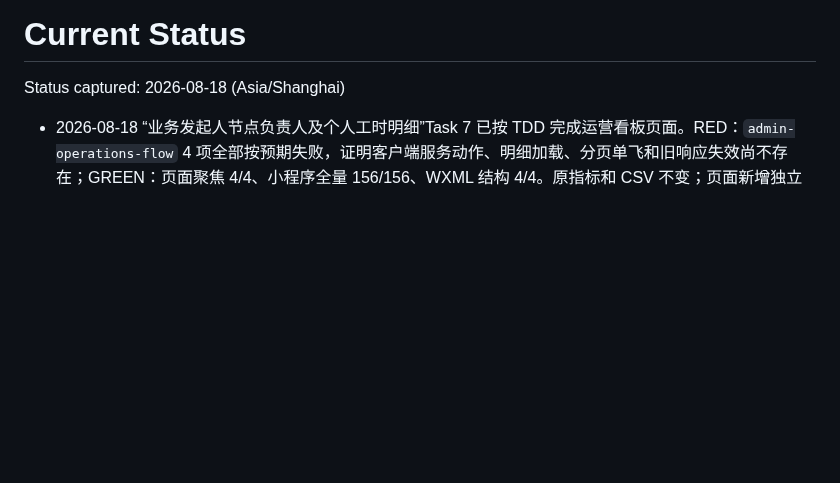
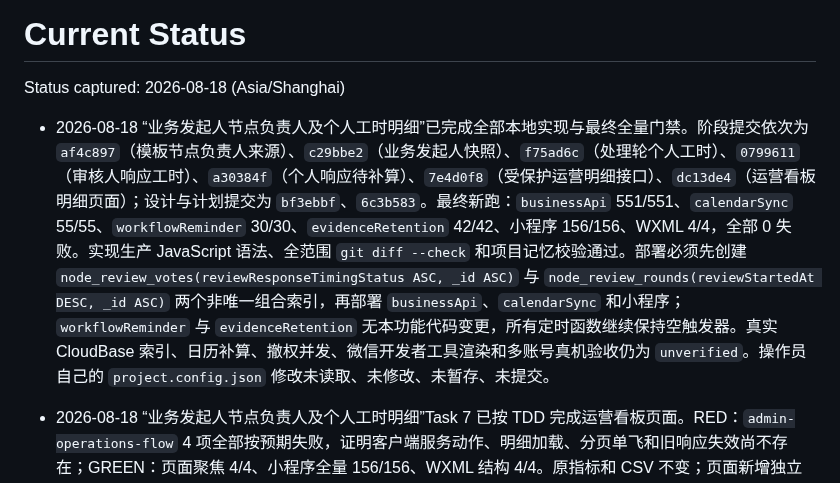
Before and after one commit to 134255/business-progress-scheduler, a Markdown page: docs/memory/STATUS.md, the part around the change. Drawn GitHub-style; blank space fills up the shorter version.

```diff
--- a/docs/memory/STATUS.md
+++ b/docs/memory/STATUS.md
@@ -1,6 +1,8 @@
 # Current Status
 
 Status captured: 2026-08-18 (Asia/Shanghai)
+
+- 2026-08-18 “业务发起人节点负责人及个人工时明细”已完成全部本地实现与最终全量门禁。阶段提交依次为 `af4c897`（模板节点负责人来源）、`c29bbe2`（业务发起人快照）、`f75ad6c`（处理轮个人工时）、`0799611`（审核人响应工时）、`a30384f`（个人响应待补算）、`7e4d0f8`（受保护运营明细接口）、`dc13de4`（运营看板明细页面）；设计与计划提交为 `bf3ebbf`、`6c3b583`。最终新跑：`businessApi` 551/551、`calendarSync` 55/55、`workflowReminder` 30/30、`evidenceRetention` 42/42、小程序 156/156、WXML 4/4，全部 0 失败。实现生产 JavaScript 语法、全范围 `git diff --check` 和项目记忆校验通过。部署必须先创建 `node_review_votes(reviewResponseTimingStatus ASC, _id ASC)` 与 `node_review_rounds(reviewStartedAt DESC, _id ASC)` 两个非唯一组合索引，再部署 `businessApi`、`calendarSync` 和小程序；`workflowReminder` 与 `evidenceRetention` 无本功能代码变更，所有定时函数继续保持空触发器。真实 CloudBase 索引、日历补算、撤权并发、微信开发者工具渲染和多账号真机验收仍为 `unverified`。操作员自己的 `project.config.json` 修改未读取、未修改、未暂存、未提交。
 
 - 2026-08-18 “业务发起人节点负责人及个人工时明细”Task 7 已按 TDD 完成运营看板页面。RED：`admin-operations-flow` 4 项全部按预期失败，证明客户端服务动作、明细加载、分页单飞和旧响应失效尚不存在；GREEN：页面聚焦 4/4、小程序全量 156/156、WXML 结构 4/4。原指标和 CSV 不变；页面新增独立“节点处理时间明细”，显示每轮实际提交人、节点负责人来源、本轮处理工作分钟/逾期、审核提交时间，以及仅实际投票人的决定和个人响应工作分钟。`calculated`、`pending_calendar`、历史未记录分别显示准确中文，不把未知值变成 0；加载失败保留已有结果并显示固定中文错误。翻页按轮次去重且防重复点击，日期/状态变化、账号切换和页面隐藏都会使旧响应失效。两份生产 JavaScript 语法与 `git diff --check` 通过；真实微信开发者工具渲染、CloudBase 接口/索引和多账号数据仍为 `unverified`。
 
```
Also changed, not shown: docs/memory/PROJECT.md (+2 -1 lines), 1 other file.
